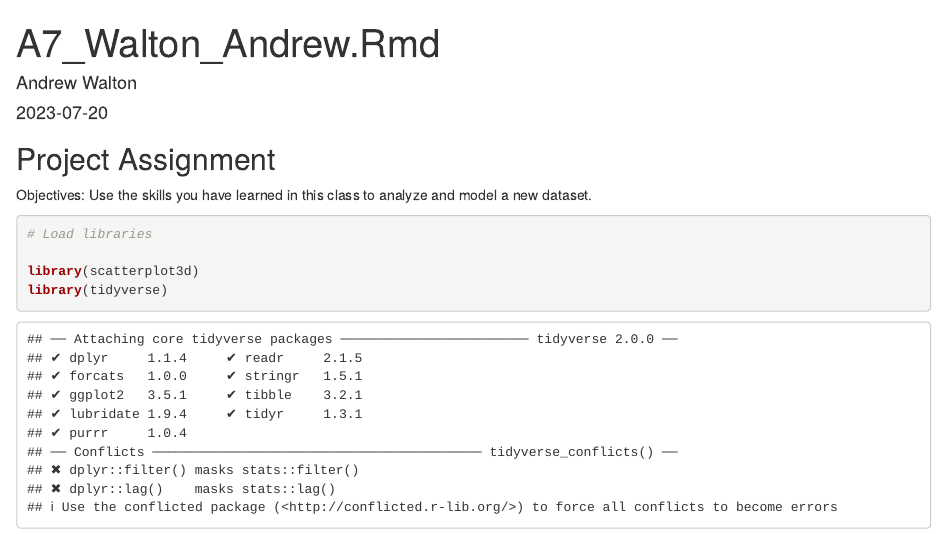
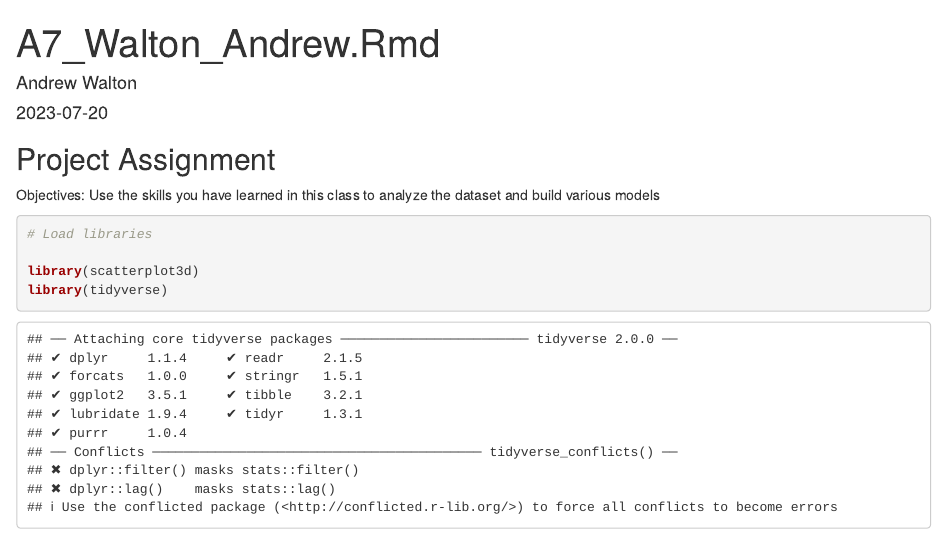
Before and after one commit to andrew-walton13/repo1MSBA, an R Markdown document (A7_Walton_Andrew.Rmd): the page in a window 1100 px wide, from its top. Rendered offline with R 4.5, knitr and Pandoc, with nearby package versions; some code elsewhere in the file could not run offline.

Commit message:
A7_Walton_Andrew.Rmd

````diff
--- a/A7_Walton_Andrew.Rmd
+++ b/A7_Walton_Andrew.Rmd
@@ -12,7 +12,7 @@ knitr::opts_chunk$set(echo = TRUE)
 
 ## Project Assignment
 
-Objectives: Use the skills you have learned in this class to analyze and model a new dataset.
+Objectives: Use the skills you have learned in this class to analyze the dataset and build various models
 
 
 ```{r}
````
